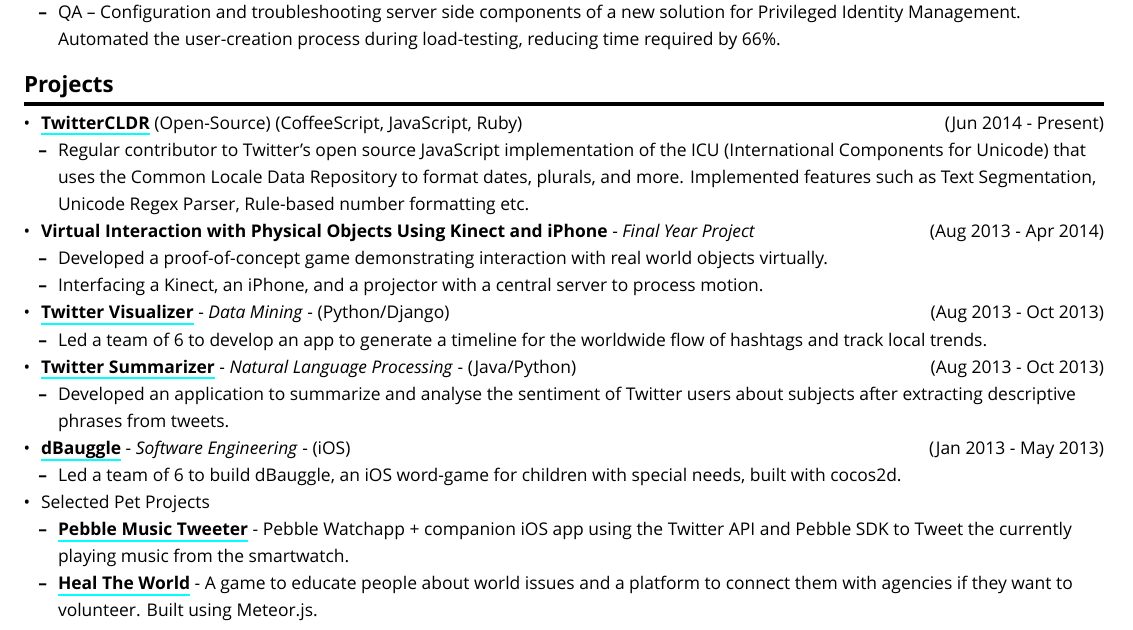
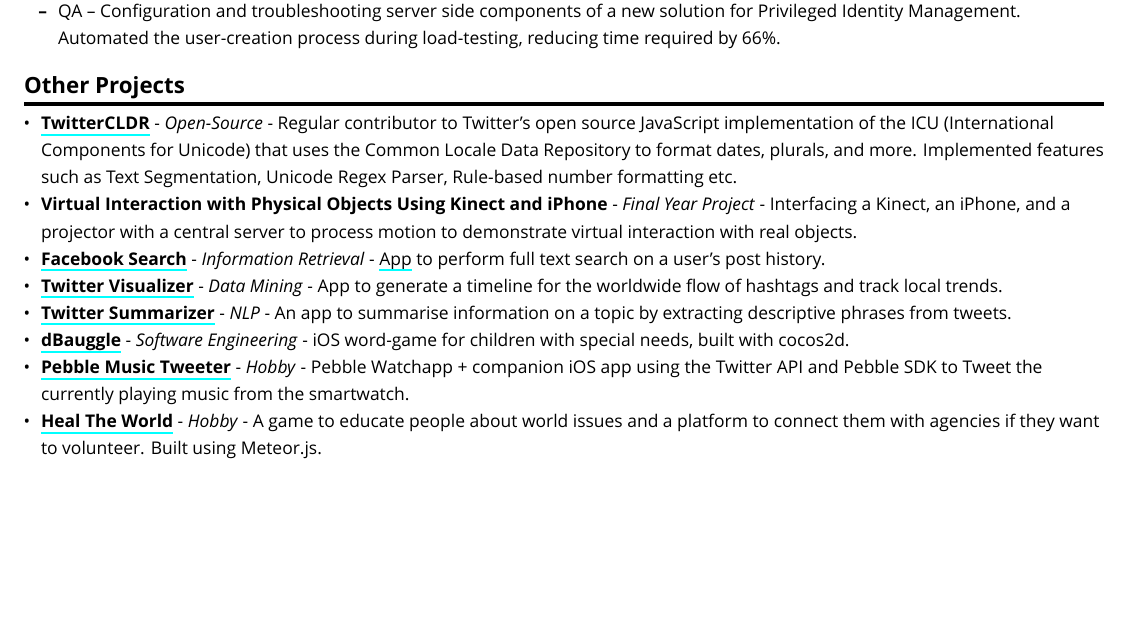
Before and after one commit to arnavk/Resume, a LaTeX document (output.tex, which reads resume.tex): part of page 1 of 2, cut so that both start at the same text, the shorter picture padded with empty space. Compiled offline with XeLaTeX; a missing font is replaced by an installed copy or a similar font.

Commit message:
one pageify

```diff
--- a/resume.tex
+++ b/resume.tex
@@ -94,85 +94,48 @@
   \end{itemize}
 \end{itemize}
 
-\section{Projects}\label{projects}
+\section{Other Projects}\label{other-projects}
 
 \begin{itemize}
-\tightlist
 \item
   \href{https://github.com/twitter/twitter-cldr-js}{\textbf{TwitterCLDR}}
-  (Open-Source) (CoffeeScript, JavaScript, Ruby)\hfill (Jun 2014 -
-  Present)
-
-  \begin{itemize}
-  \tightlist
-  \item
-    Regular contributor to Twitter's open source JavaScript
-    implementation of the ICU (International Components for Unicode)
-    that uses the Common Locale Data Repository to format dates,
+  - \emph{Open-Source} - Regular contributor to Twitter's open source
+  JavaScript implementation of the ICU (International Components for
+  Unicode) that uses the Common Locale Data Repository to format dates,
   plurals, and more. Implemented features such as Text Segmentation,
   Unicode Regex Parser, Rule-based number formatting etc.
-  \end{itemize}
 \item
   \textbf{Virtual Interaction with Physical Objects Using Kinect and
-  iPhone} - \emph{Final Year Project} \hfill (Aug 2013 - Apr 2014)
-
-  \begin{itemize}
-  \tightlist
+  iPhone} - \emph{Final Year Project} - Interfacing a Kinect, an iPhone,
+  and a projector with a central server to process motion to demonstrate
+  virtual interaction with real objects.
 \item
-    Developed a proof-of-concept game demonstrating interaction with
-    real world objects virtually.
-  \item
-    Interfacing a Kinect, an iPhone, and a projector with a central
-    server to process motion.
-  \end{itemize}
+  \href{https://github.com/radzinzki/FacebookSearch}{\textbf{Facebook
+  Search}} - \emph{Information Retrieval} -
+  \href{http://facebook-search.herokuapp.com/}{App} to perform full text
+  search on a user's post history.
 \item
   \href{https://github.com/radzinzki/Twitter-Visualiser}{\textbf{Twitter
-  Visualizer}} - \emph{Data Mining} - (Python/Django) \hfill (Aug 2013 -
-  Oct 2013)
-
-  \begin{itemize}
-  \tightlist
-  \item
-    Led a team of 6 to develop an app to generate a timeline for the
+  Visualizer}} - \emph{Data Mining} - App to generate a timeline for the
   worldwide flow of hashtags and track local trends.
-  \end{itemize}
 \item
   \href{https://github.com/radzinzki/NLP}{\textbf{Twitter Summarizer}} -
-  \emph{Natural Language Processing} - (Java/Python) \hfill (Aug 2013 -
-  Oct 2013)
-
-  \begin{itemize}
-  \tightlist
-  \item
-    Developed an application to summarize and analyse the sentiment of
-    Twitter users about subjects after extracting descriptive phrases
-    from tweets.
-  \end{itemize}
+  \emph{NLP} - An app to summarise information on a topic by extracting
+  descriptive phrases from tweets.
 \item
   \href{https://itunes.apple.com/us/app/dbauggle!/id625981185?mt=8}{\textbf{dBauggle}}
-  - \emph{Software Engineering} - (iOS) \hfill (Jan 2013 - May 2013)
-
-  \begin{itemize}
-  \tightlist
-  \item
-    Led a team of 6 to build dBauggle, an iOS word-game for children
-    with special needs, built with cocos2d.
-  \end{itemize}
-\item
-  Selected Pet Projects
-
-  \begin{itemize}
-  \tightlist
+  - \emph{Software Engineering} - iOS word-game for children with
+  special needs, built with cocos2d.
 \item
   \href{https://github.com/radzinzki/Pebble-MusicTweeter}{\textbf{Pebble
-    Music Tweeter}} - Pebble Watchapp + companion iOS app using the
-    Twitter API and Pebble SDK to Tweet the currently playing music from
-    the smartwatch.
+  Music Tweeter}} - \emph{Hobby} - Pebble Watchapp + companion iOS app
+  using the Twitter API and Pebble SDK to Tweet the currently playing
+  music from the smartwatch.
 \item
-    \href{http://healtheworld.meteor.com/}{\textbf{Heal The World}} - A
-    game to educate people about world issues and a platform to connect
-    them with agencies if they want to volunteer. Built using Meteor.js.
-  \end{itemize}
+  \href{http://healtheworld.meteor.com/}{\textbf{Heal The World}} -
+  \emph{Hobby} - A game to educate people about world issues and a
+  platform to connect them with agencies if they want to volunteer.
+  Built using Meteor.js.
 \end{itemize}
 
 \section{Technical Skills}\label{technical-skills}
```
Also changed, not shown: resume.md (+12 -16 lines), arnav_kumar.pdf, 2 other files. Lines whose indentation alone changed are shown as unchanged.
